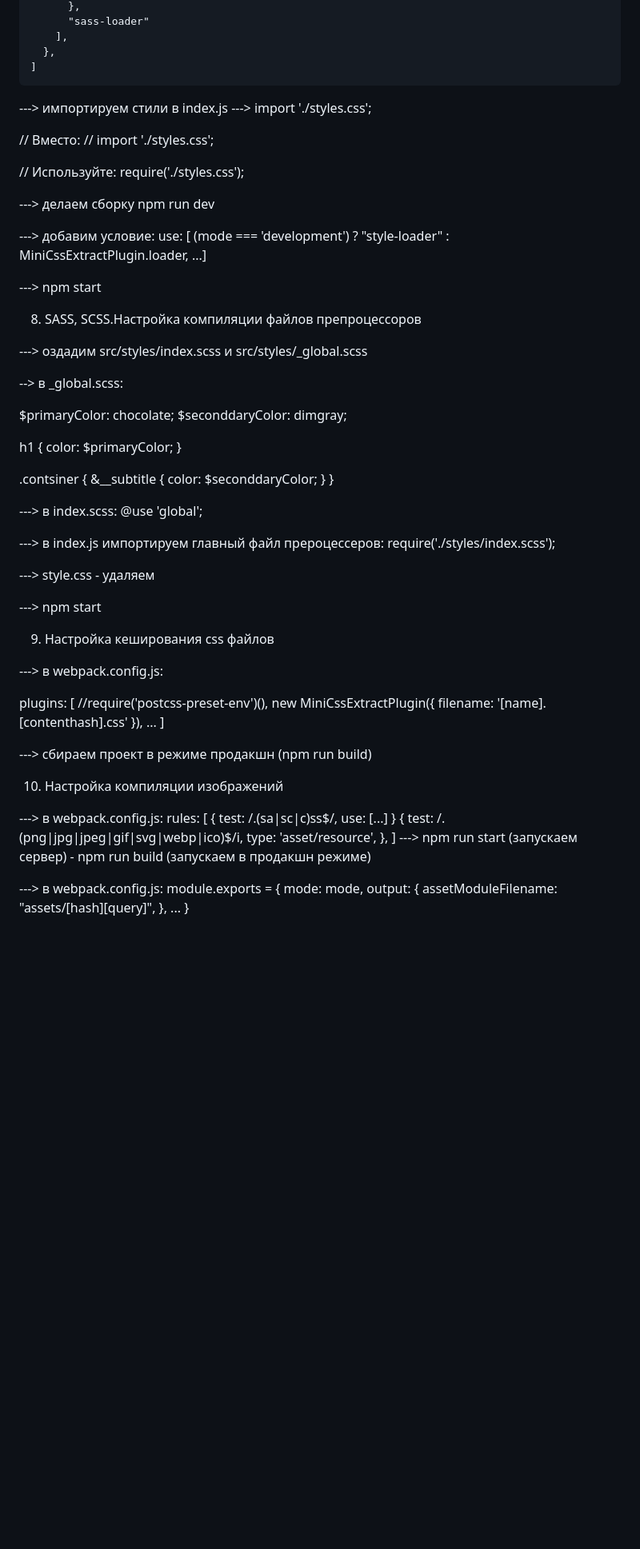
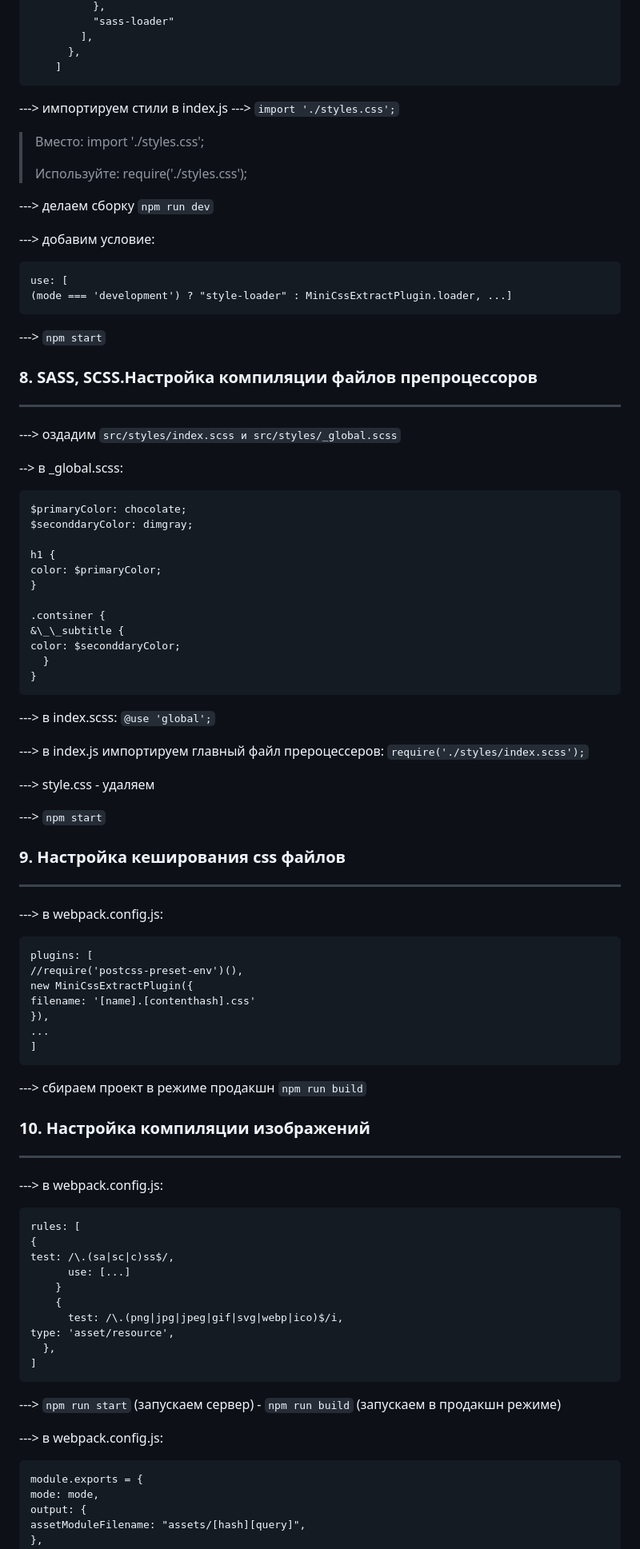
Before and after one commit to Xeni-ya/webpack-template, a Markdown page: README.md, the part around one of its changes. Shown at 80% size. GitHub-like rendering; blank space fills up the shorter version.

````diff
--- a/README.md
+++ b/README.md
@@ -155,29 +193,37 @@ plugins: [new MiniCssExtractPlugin()],
         ],
       },
     ]
+```
 
 ---> импортируем стили в index.js
----> import './styles.css';
+---> `import './styles.css';`
 
-// Вместо:
-// import './styles.css';
+> Вместо:
+> import './styles.css';
+>
+> Используйте:
+> require('./styles.css');
 
-// Используйте:
-require('./styles.css');
+---> делаем сборку `npm run dev`
 
----> делаем сборку npm run dev
+---> добавим условие:
 
----> добавим условие: use: [
+```
+use: [
 (mode === 'development') ? "style-loader" : MiniCssExtractPlugin.loader, ...]
+```
 
----> npm start
+---> `npm start`
 
-8.  SASS, SCSS.Настройка компиляции файлов препроцессоров
+### 8. SASS, SCSS.Настройка компиляции файлов препроцессоров
 
----> оздадим src/styles/index.scss и src/styles/\_global.scss
+---
+
+---> оздадим `src/styles/index.scss и src/styles/_global.scss`
 
 --> в \_global.scss:
 
+```
 $primaryColor: chocolate;
 $seconddaryColor: dimgray;
 
@@ -188,23 +234,27 @@ color: $primaryColor;
 .contsiner {
 &\_\_subtitle {
 color: $seconddaryColor;
+  }
 }
-}
+```
 
 ---> в index.scss:
-@use 'global';
+`@use 'global';`
 
 ---> в index.js импортируем главный файл прероцессеров:
-require('./styles/index.scss');
+`require('./styles/index.scss');`
 
 ---> style.css - удаляем
 
----> npm start
+---> `npm start`
 
-9. Настройка кеширования css файлов
+### 9. Настройка кеширования css файлов
+
+---
 
 ---> в webpack.config.js:
 
+```
 plugins: [
 //require('postcss-preset-env')(),
 new MiniCssExtractPlugin({
@@ -212,12 +262,17 @@ filename: '[name].[contenthash].css'
 }),
 ...
 ]
+```
 
----> сбираем проект в режиме продакшн (npm run build)
+---> сбираем проект в режиме продакшн `npm run build`
 
-10. Настройка компиляции изображений
+### 10. Настройка компиляции изображений
+
+---
 
 ---> в webpack.config.js:
+
+```
 rules: [
 {
 test: /\.(sa|sc|c)ss$/,
@@ -226,11 +281,15 @@ test: /\.(sa|sc|c)ss$/,
     {
       test: /\.(png|jpg|jpeg|gif|svg|webp|ico)$/i,
 type: 'asset/resource',
-},
+  },
 ]
----> npm run start (запускаем сервер) - npm run build (запускаем в продакшн режиме)
+```
+
+---> `npm run start` (запускаем сервер) - `npm run build` (запускаем в продакшн режиме)
 
 ---> в webpack.config.js:
+
+```
 module.exports = {
 mode: mode,
 output: {
````
Also changed, not shown: other parts of README.md (+222 -108 lines).
